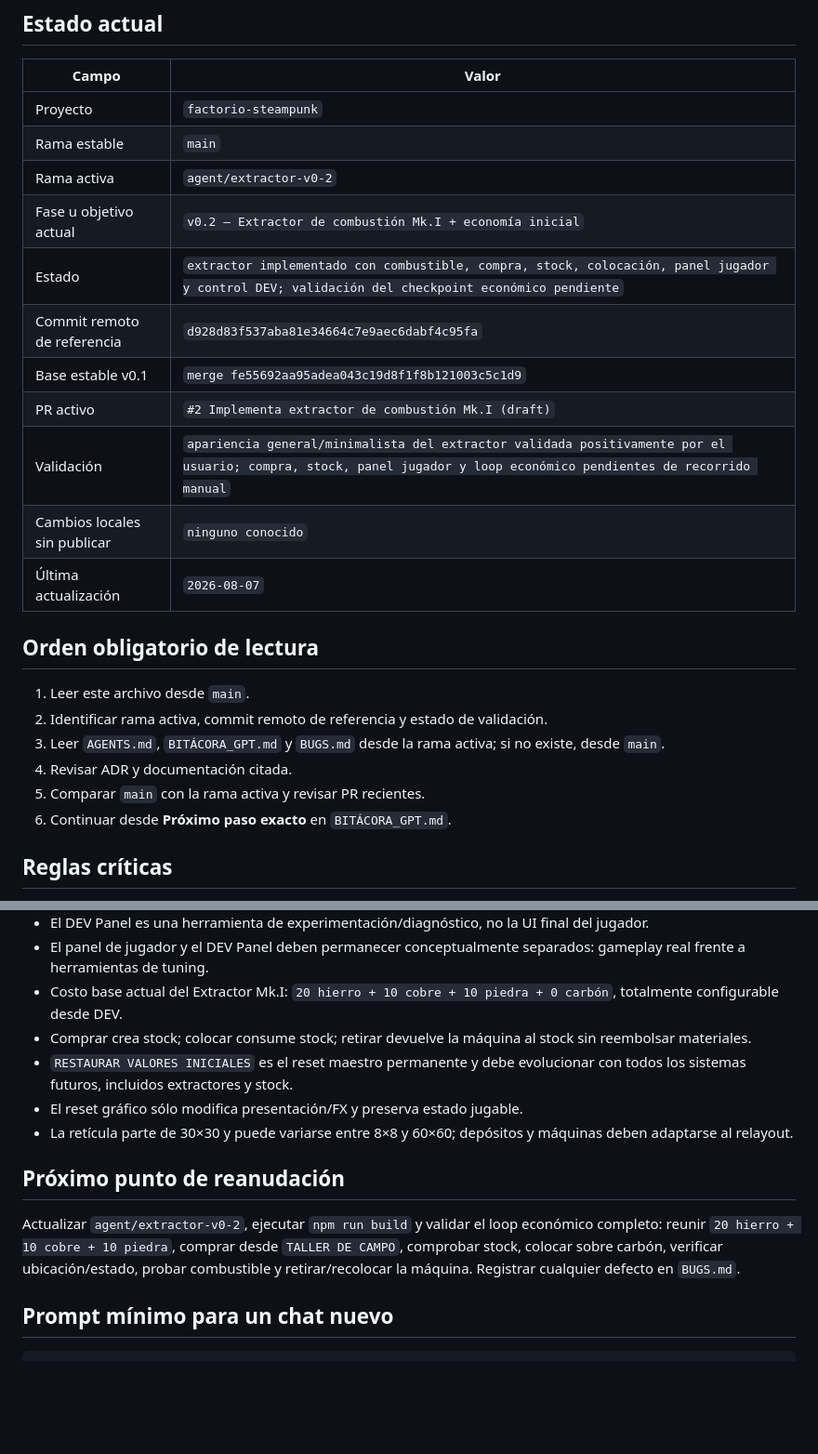
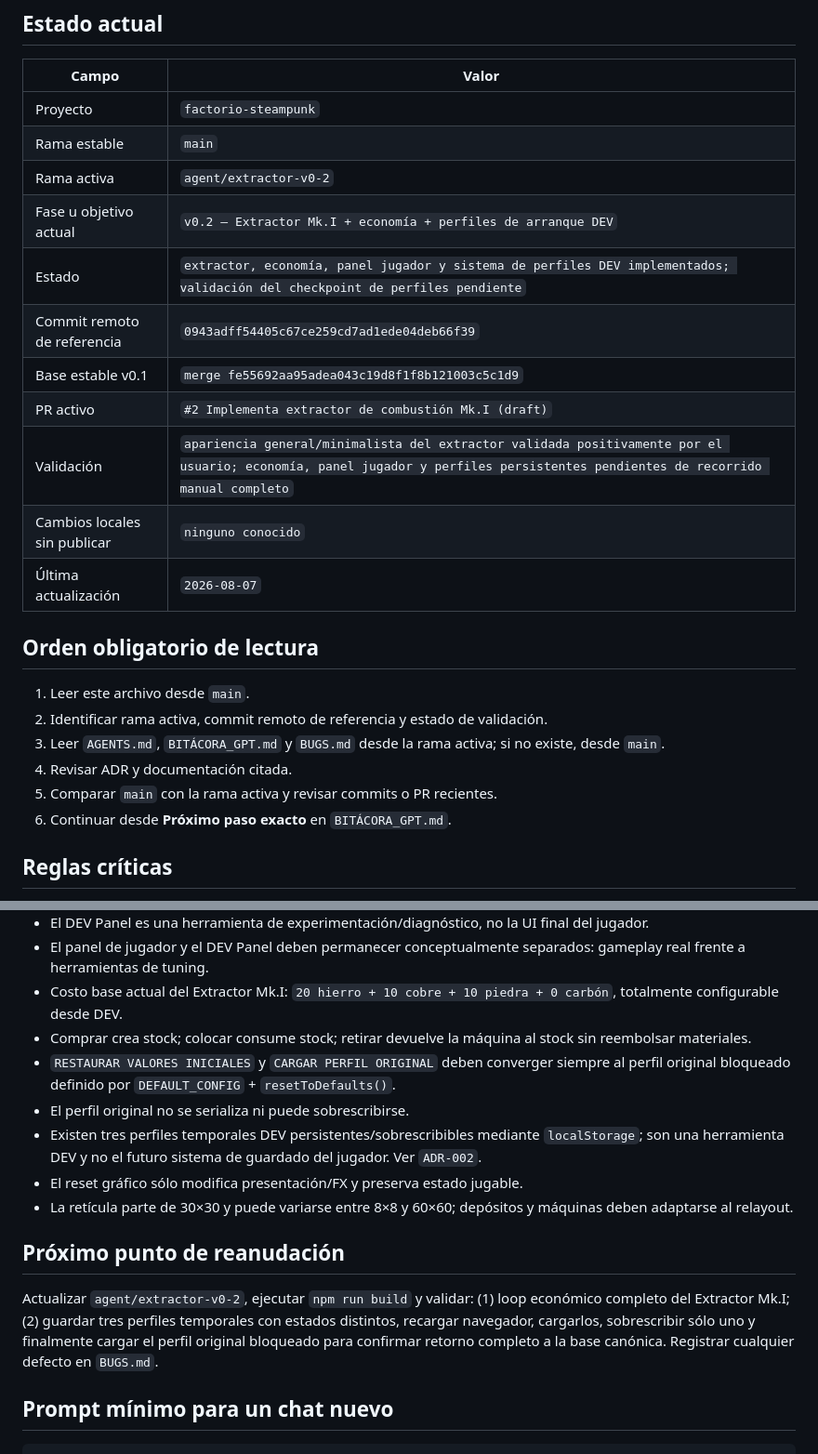
Before and after one commit to xArtXtrAx/factorio-steampunk, a Markdown page: CONTINUIDAD_GPT.md, 2 parts joined by grey strips. Shown at 93% size. Rendered like a GitHub page; blank space fills up the shorter version.

Commit message:
Actualiza continuidad con perfiles de arranque DEV

```diff
--- a/CONTINUIDAD_GPT.md
+++ b/CONTINUIDAD_GPT.md
@@ -9,12 +9,12 @@ Este archivo es el punto de entrada permanente para reanudar el proyecto sin dep
 | Proyecto | `factorio-steampunk` |
 | Rama estable | `main` |
 | Rama activa | `agent/extractor-v0-2` |
-| Fase u objetivo actual | `v0.2 — Extractor de combustión Mk.I + economía inicial` |
-| Estado | `extractor implementado con combustible, compra, stock, colocación, panel jugador y control DEV; validación del checkpoint económico pendiente` |
-| Commit remoto de referencia | `d928d83f537aba81e34664c7e9aec6dabf4c95fa` |
+| Fase u objetivo actual | `v0.2 — Extractor Mk.I + economía + perfiles de arranque DEV` |
+| Estado | `extractor, economía, panel jugador y sistema de perfiles DEV implementados; validación del checkpoint de perfiles pendiente` |
+| Commit remoto de referencia | `0943adff54405c67ce259cd7ad1ede04deb66f39` |
 | Base estable v0.1 | `merge fe55692aa95adea043c19d8f1f8b121003c5c1d9` |
 | PR activo | `#2 Implementa extractor de combustión Mk.I (draft)` |
-| Validación | `apariencia general/minimalista del extractor validada positivamente por el usuario; compra, stock, panel jugador y loop económico pendientes de recorrido manual` |
+| Validación | `apariencia general/minimalista del extractor validada positivamente por el usuario; economía, panel jugador y perfiles persistentes pendientes de recorrido manual completo` |
 | Cambios locales sin publicar | `ninguno conocido` |
 | Última actualización | `2026-08-07` |
 
@@ -24,7 +24,7 @@ Este archivo es el punto de entrada permanente para reanudar el proyecto sin dep
 2. Identificar rama activa, commit remoto de referencia y estado de validación.
 3. Leer `AGENTS.md`, `BITÁCORA_GPT.md` y `BUGS.md` desde la rama activa; si no existe, desde `main`.
 4. Revisar ADR y documentación citada.
-5. Comparar `main` con la rama activa y revisar PR recientes.
+5. Comparar `main` con la rama activa y revisar commits o PR recientes.
 6. Continuar desde **Próximo paso exacto** en `BITÁCORA_GPT.md`.
 
 ## Reglas críticas
@@ -36,13 +36,15 @@ Este archivo es el punto de entrada permanente para reanudar el proyecto sin dep
 - El panel de jugador y el DEV Panel deben permanecer conceptualmente separados: gameplay real frente a herramientas de tuning.
 - Costo base actual del Extractor Mk.I: `20 hierro + 10 cobre + 10 piedra + 0 carbón`, totalmente configurable desde DEV.
 - Comprar crea stock; colocar consume stock; retirar devuelve la máquina al stock sin reembolsar materiales.
-- `RESTAURAR VALORES INICIALES` es el reset maestro permanente y debe evolucionar con todos los sistemas futuros, incluidos extractores y stock.
+- `RESTAURAR VALORES INICIALES` y `CARGAR PERFIL ORIGINAL` deben converger siempre al perfil original bloqueado definido por `DEFAULT_CONFIG` + `resetToDefaults()`.
+- El perfil original no se serializa ni puede sobrescribirse.
+- Existen tres perfiles temporales DEV persistentes/sobrescribibles mediante `localStorage`; son una herramienta DEV y no el futuro sistema de guardado del jugador. Ver `ADR-002`.
 - El reset gráfico sólo modifica presentación/FX y preserva estado jugable.
 - La retícula parte de 30×30 y puede variarse entre 8×8 y 60×60; depósitos y máquinas deben adaptarse al relayout.
 
 ## Próximo punto de reanudación
 
-Actualizar `agent/extractor-v0-2`, ejecutar `npm run build` y validar el loop económico completo: reunir `20 hierro + 10 cobre + 10 piedra`, comprar desde `TALLER DE CAMPO`, comprobar stock, colocar sobre carbón, verificar ubicación/estado, probar combustible y retirar/recolocar la máquina. Registrar cualquier defecto en `BUGS.md`.
+Actualizar `agent/extractor-v0-2`, ejecutar `npm run build` y validar: (1) loop económico completo del Extractor Mk.I; (2) guardar tres perfiles temporales con estados distintos, recargar navegador, cargarlos, sobrescribir sólo uno y finalmente cargar el perfil original bloqueado para confirmar retorno completo a la base canónica. Registrar cualquier defecto en `BUGS.md`.
 
 ## Prompt mínimo para un chat nuevo
 
```
